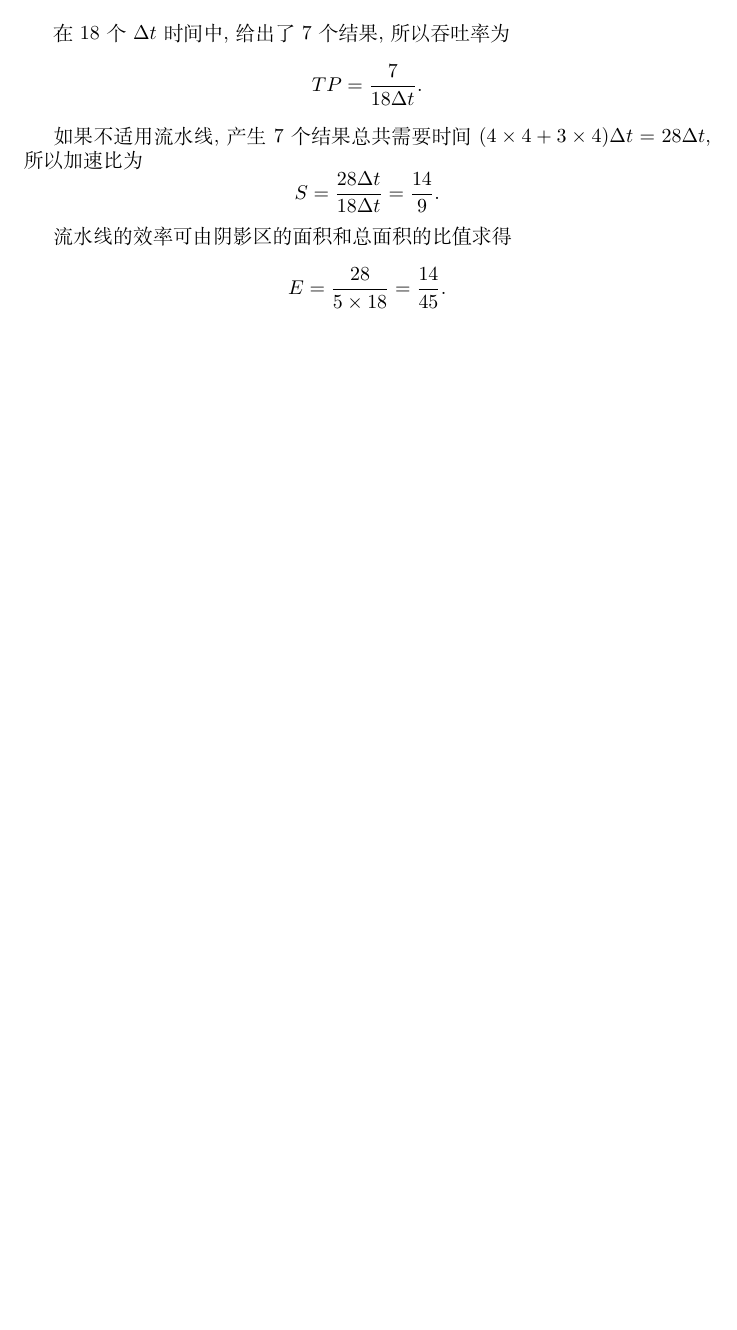
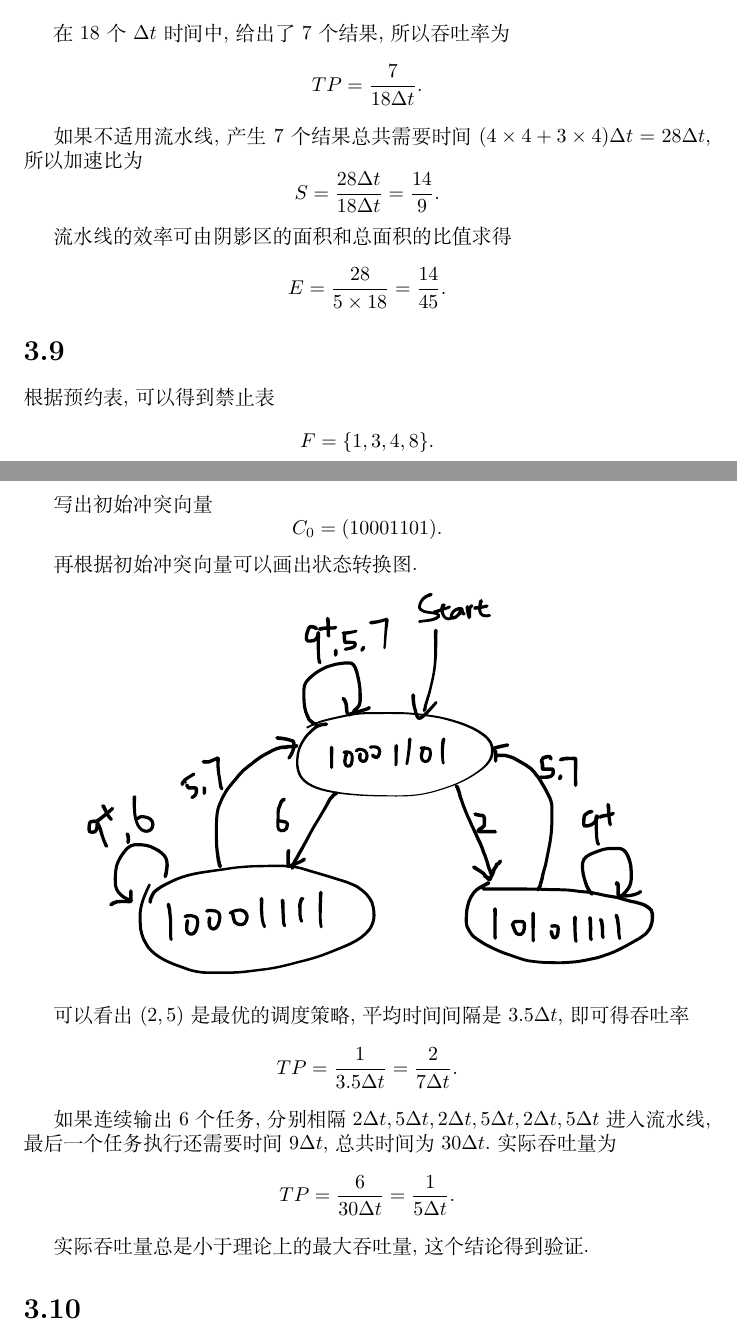
Before and after one commit to dlsyj/computer-architecture, a LaTeX problem sheet (hw3/report.tex): part of the page before the commit and two parts of pages 1 and 2 of 2 after it, the two joined at a grey line, cut so that both start at the same text, the shorter picture padded with empty space. Compiled offline with XeLaTeX; a missing font is replaced by an installed copy or a similar font.

Commit message:
[master] HW3 EX2

```diff
--- a/hw3/report.tex
+++ b/hw3/report.tex
@@ -49,4 +48,33 @@
     \[
       E=\frac{28}{5\times 18}=\frac{14}{45}.
     \]
+  \section*{3.9}
+    根据预约表,可以得到禁止表
+    \[
+      F=\{1,3,4,8\}.
+    \]
+
+    写出初始冲突向量
+    \[
+      C_{0}=(10001101).
+    \]
+
+    再根据初始冲突向量可以画出状态转换图.
+
+    \begin{center}
+      \includegraphics[width=10cm]{2-crop.pdf}
+    \end{center}
+
+    可以看出$(2,5)$是最优的调度策略,平均时间间隔是$3.5\Delta t$,即可得吞吐率
+    \[
+      TP=\frac{1}{3.5\Delta t}=\frac{2}{7\Delta t}.
+    \]
+
+    如果连续输出$6$个任务,分别相隔$2\Delta t, 5\Delta t, 2\Delta t, 5\Delta t, 2\Delta t, 5\Delta t$进入流水线,最后一个任务执行还需要时间$9\Delta t$,总共时间为$30\Delta t$.实际吞吐量为
+    \[
+      TP=\frac{6}{30\Delta t}=\frac{1}{5\Delta t}.
+    \]
+
+    实际吞吐量总是小于理论上的最大吞吐量,这个结论得到验证.
+  \section*{3.10}
 \end{document}
```
Also changed, not shown: hw3/2-crop.pdf (added), hw3/2.pdf (added), hw3/report.pdf, hw3/report.tex (1 more changed lines).
